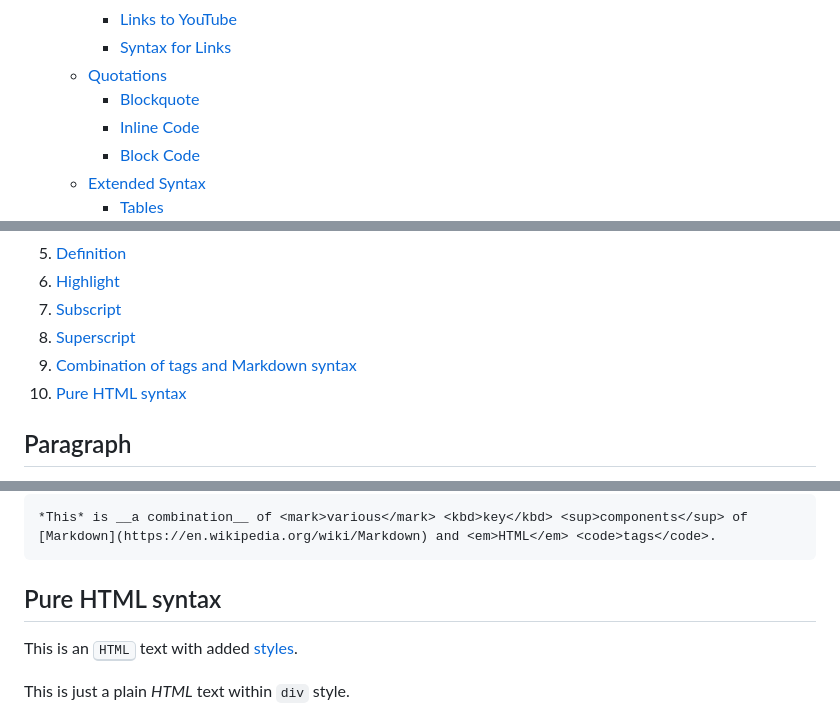
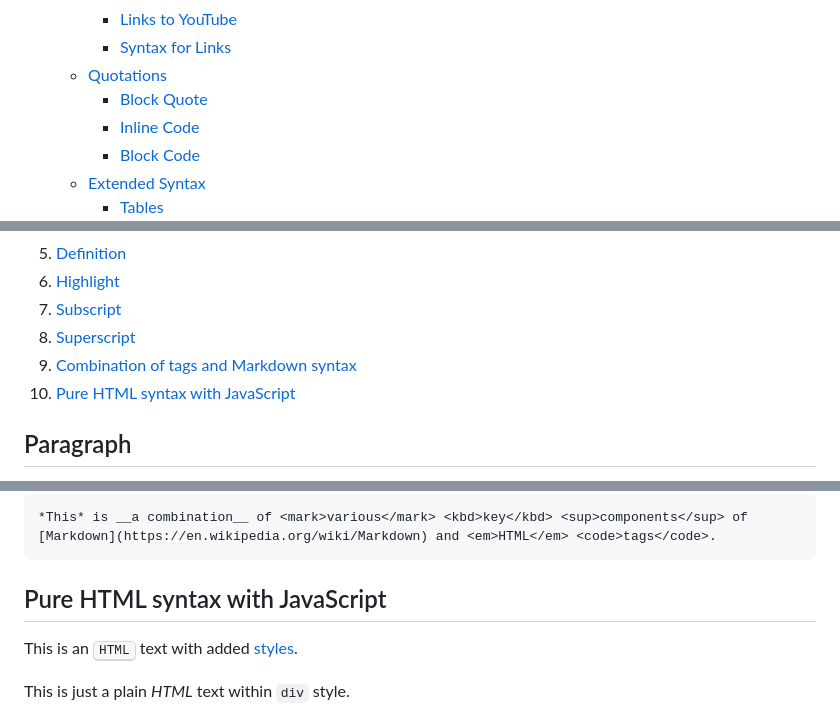
Before and after one commit to PJ-Woz/Portfolio, a Markdown page: Markdown-in-CAT-test-2.md, 3 parts joined by grey strips. Drawn GitHub-style.

````diff
--- a/Markdown-in-CAT-test-2.md
+++ b/Markdown-in-CAT-test-2.md
@@ -29,7 +29,7 @@ How Markdown is Processed by Wordfast Pro 8, Trados Studio 2022, and memoQ 10<!-
     - [Links to YouTube](#links-to-youtube)
     - [Syntax for Links](#syntax-for-links)
   - [Quotations](#quotations)
-    - [Blockquote](#blockquote)
+    - [Block Quote](#block-quote)
     - [Inline Code](#inline-code)
     - [Block Code](#block-code)
   - [Extended Syntax](#extended-syntax)
@@ -431,7 +432,7 @@ I'll check the following HTML and other tags:
 7. [Subscript](#subscript-1)
 8. [Superscript](#superscript-1)
 9. [Combination of tags and Markdown syntax](#combination-of-tags-and-markdown-syntax)
-10. [Pure HTML syntax](#pure-html-syntax)
+10. [Pure HTML syntax with JavaScript](#pure-html-syntax-with-javascript)
 
 ## Paragraph
 
@@ -538,7 +539,7 @@ Syntax:
 ```
 *This* is __a combination__ of <mark>various</mark> <kbd>key</kbd> <sup>components</sup> of [Markdown](https://en.wikipedia.org/wiki/Markdown) and <em>HTML</em> <code>tags</code>.
 ```
-## Pure HTML syntax
+## Pure HTML syntax with JavaScript
 
 <html>
    <head>
````
Also changed, not shown: other parts of Markdown-in-CAT-test-2.md (+1 -0 lines).
